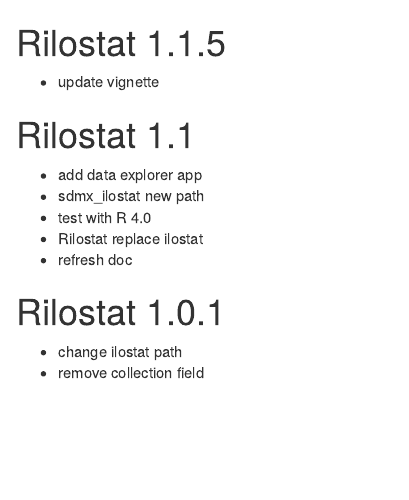
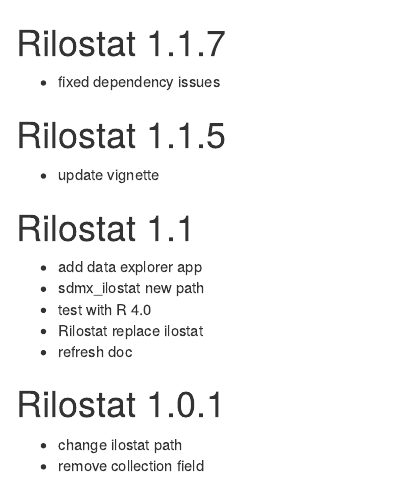
Before and after one commit to ilostat/Rilostat, an R Markdown document (NEWS.Rmd): the page in a window 1100 px wide, from its top. The pictures show the output file NEWS.html that the author committed with the source, opened offline.

Commit message:
update website

```diff
--- a/NEWS.Rmd
+++ b/NEWS.Rmd
@@ -3,6 +3,11 @@
   html_document:
     keep_md: yes
 ---
+
+# Rilostat 1.1.7
+
+* fixed dependency issues
+
 # Rilostat 1.1.5
 
 * update vignette
```
Also changed, not shown: NEWS.html, NEWS.md, docs/pkgdown.yml, 20 other files.
